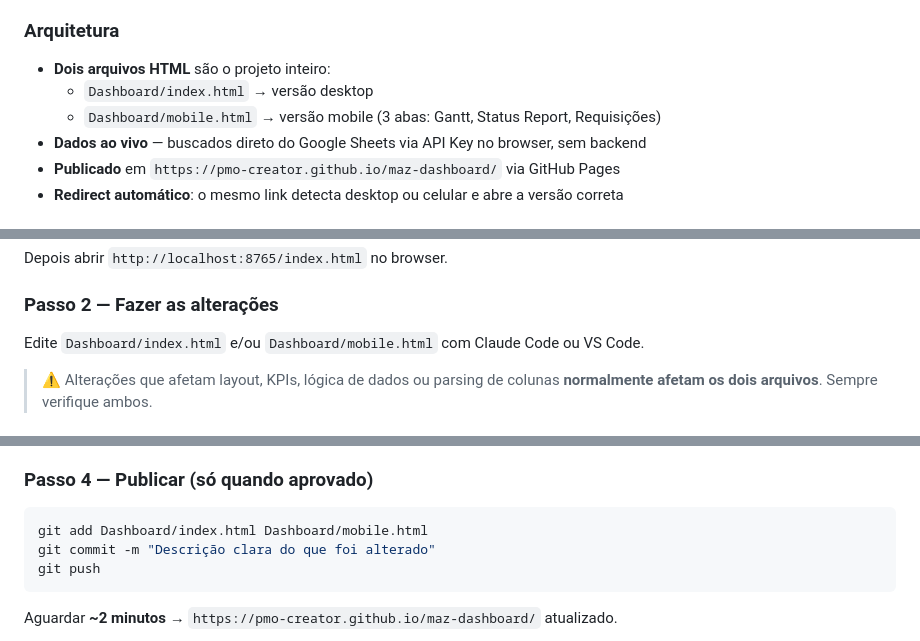
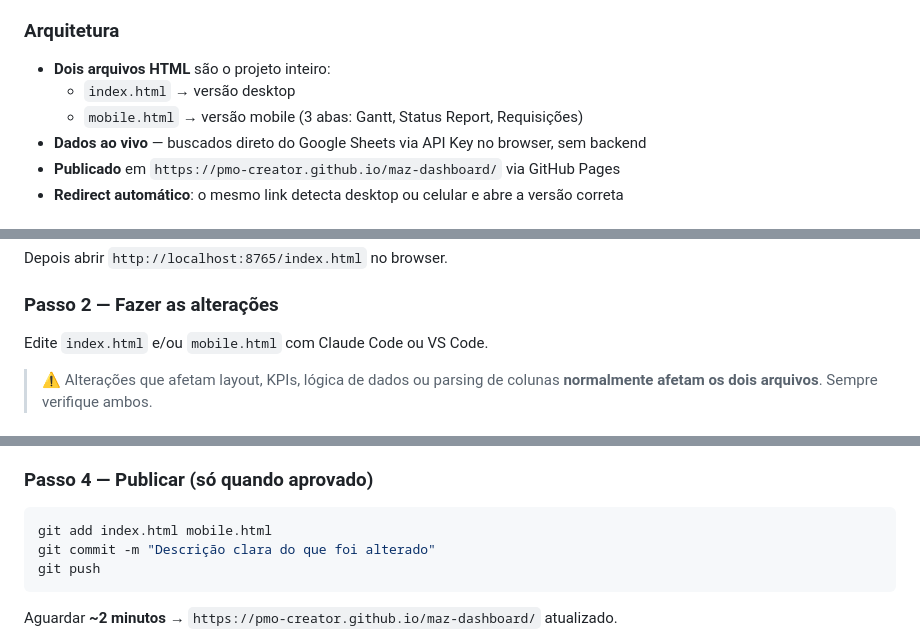
Before and after one commit to PMO-creator/maz-dashboard, a Markdown page: ONBOARDING.md, 3 parts joined by grey strips. Rendered like a GitHub page.

````diff
--- a/ONBOARDING.md
+++ b/ONBOARDING.md
@@ -23,8 +23,8 @@ Dashboard interativo do **Museu das Amazônias 2026 (MAZ ELD)** — acompanhamen
 
 ### Arquitetura
 - **Dois arquivos HTML** são o projeto inteiro:
-  - `Dashboard/index.html` → versão desktop
-  - `Dashboard/mobile.html` → versão mobile (3 abas: Gantt, Status Report, Requisições)
+  - `index.html` → versão desktop
+  - `mobile.html` → versão mobile (3 abas: Gantt, Status Report, Requisições)
 - **Dados ao vivo** — buscados direto do Google Sheets via API Key no browser, sem backend
 - **Publicado** em `https://pmo-creator.github.io/maz-dashboard/` via GitHub Pages
 - **Redirect automático**: o mesmo link detecta desktop ou celular e abre a versão correta
@@ -173,7 +173,7 @@ python -m http.server 8765
 Depois abrir `http://localhost:8765/index.html` no browser.
 
 ### Passo 2 — Fazer as alterações
-Edite `Dashboard/index.html` e/ou `Dashboard/mobile.html` com Claude Code ou VS Code.
+Edite `index.html` e/ou `mobile.html` com Claude Code ou VS Code.
 
 > ⚠️ Alterações que afetam layout, KPIs, lógica de dados ou parsing de colunas **normalmente afetam os dois arquivos**. Sempre verifique ambos.
 
@@ -190,7 +190,7 @@ Celular → http://[SEU-IP]:8765/index.html  (ver seção 5)
 
 ### Passo 4 — Publicar (só quando aprovado)
 ```bash
-git add Dashboard/index.html Dashboard/mobile.html
+git add index.html mobile.html
 git commit -m "Descrição clara do que foi alterado"
 git push
 ```
````
